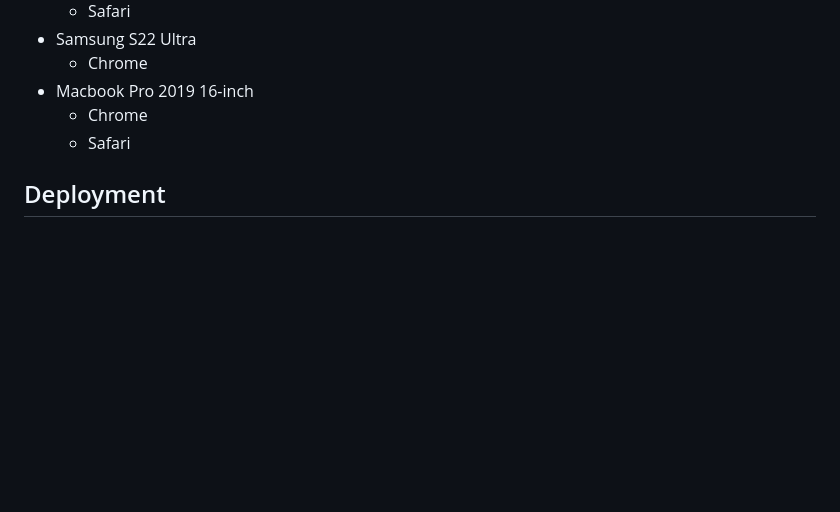
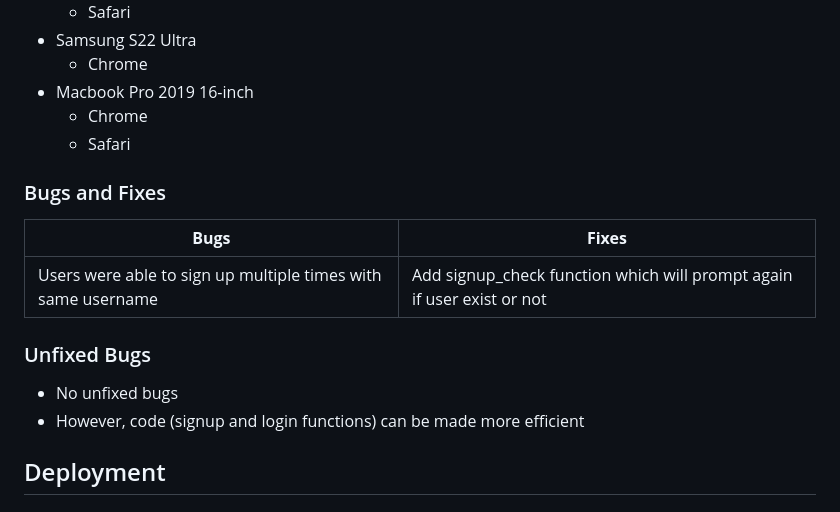
Before and after one commit to CleanOak/authentication, a Markdown page: README.md, the part around the change. GitHub-like rendering; folded sections open; blank space fills up the shorter version.

```diff
--- a/README.md
+++ b/README.md
@@ -290,6 +290,18 @@
     - Chrome
     - Safari
 
+### Bugs and Fixes
+
+| **Bugs** | **Fixes** |
+| ------- | ------- |
+| Users were able to sign up multiple times with same username | Add signup_check function which will prompt again if user exist or not|
+
+
+### Unfixed Bugs
+
+- No unfixed bugs
+- However, code (signup and login functions) can be made more efficient
+
 ## Deployment
 
 ### Deploying the website in Heroku:
```
